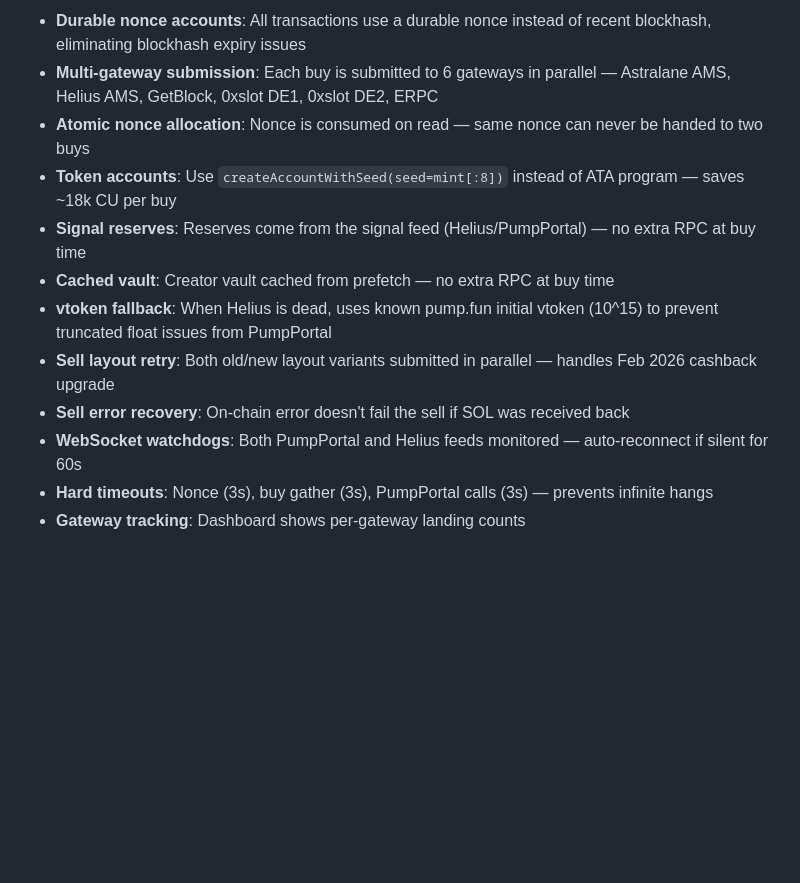
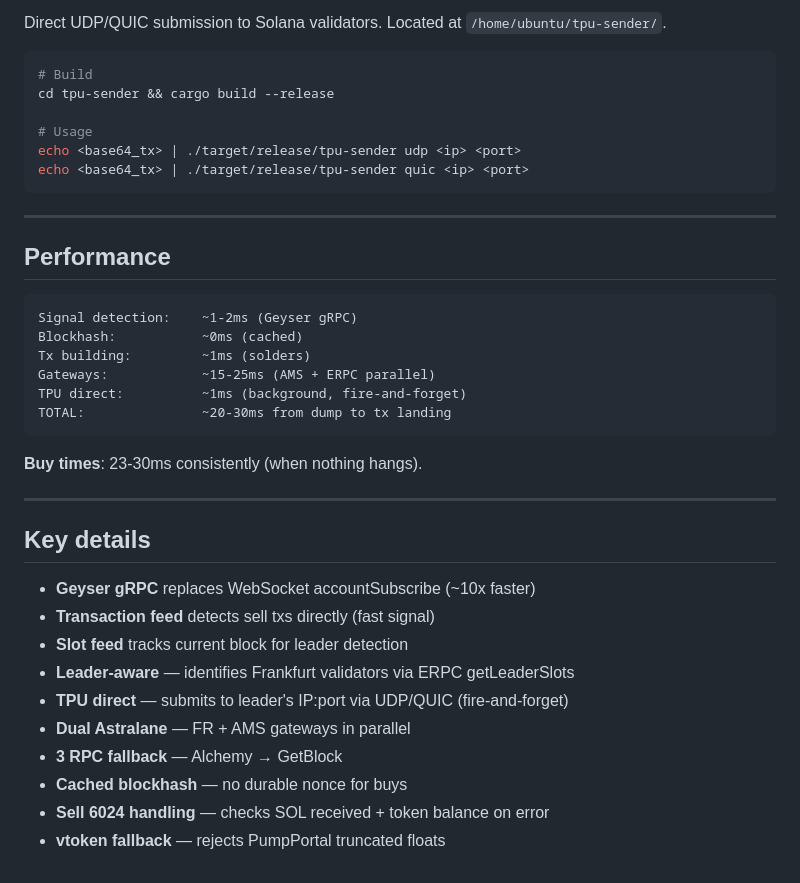
Before and after one commit to fynntechnology-ux/noriskbot-v2, a Markdown page: README.md, the part around one of its changes. GitHub-like rendering; blank space fills up the shorter version.

````diff
--- a/README.md
+++ b/README.md
@@ -144,13 +143,41 @@ main.py
 
-- **Durable nonce accounts**: All transactions use a durable nonce instead of recent blockhash, eliminating blockhash expiry issues
-- **Multi-gateway submission**: Each buy is submitted to 6 gateways in parallel — Astralane AMS, Helius AMS, GetBlock, 0xslot DE1, 0xslot DE2, ERPC
-- **Atomic nonce allocation**: Nonce is consumed on read — same nonce can never be handed to two buys
-- **Token accounts**: Use `createAccountWithSeed(seed=mint[:8])` instead of ATA program — saves ~18k CU per buy
-- **Signal reserves**: Reserves come from the signal feed (Helius/PumpPortal) — no extra RPC at buy time
-- **Cached vault**: Creator vault cached from prefetch — no extra RPC at buy time
-- **vtoken fallback**: When Helius is dead, uses known pump.fun initial vtoken (10^15) to prevent truncated float issues from PumpPortal
-- **Sell layout retry**: Both old/new layout variants submitted in parallel — handles Feb 2026 cashback upgrade
-- **Sell error recovery**: On-chain error doesn't fail the sell if SOL was received back
-- **WebSocket watchdogs**: Both PumpPortal and Helius feeds monitored — auto-reconnect if silent for 60s
-- **Hard timeouts**: Nonce (3s), buy gather (3s), PumpPortal calls (3s) — prevents infinite hangs
-- **Gateway tracking**: Dashboard shows per-gateway landing counts
+Direct UDP/QUIC submission to Solana validators. Located at `/home/ubuntu/tpu-sender/`.
+
+```bash
+# Build
+cd tpu-sender && cargo build --release
+
+# Usage
+echo <base64_tx> | ./target/release/tpu-sender udp <ip> <port>
+echo <base64_tx> | ./target/release/tpu-sender quic <ip> <port>
+```
+
+---
+
+## Performance
+
+```
+Signal detection:    ~1-2ms (Geyser gRPC)
+Blockhash:           ~0ms (cached)
+Tx building:         ~1ms (solders)
+Gateways:            ~15-25ms (AMS + ERPC parallel)
+TPU direct:          ~1ms (background, fire-and-forget)
+TOTAL:               ~20-30ms from dump to tx landing
+```
+
+**Buy times**: 23-30ms consistently (when nothing hangs).
+
+---
+
+## Key details
+
+- **Geyser gRPC** replaces WebSocket accountSubscribe (~10x faster)
+- **Transaction feed** detects sell txs directly (fast signal)
+- **Slot feed** tracks current block for leader detection
+- **Leader-aware** — identifies Frankfurt validators via ERPC getLeaderSlots
+- **TPU direct** — submits to leader's IP:port via UDP/QUIC (fire-and-forget)
+- **Dual Astralane** — FR + AMS gateways in parallel
+- **3 RPC fallback** — Alchemy → GetBlock
+- **Cached blockhash** — no durable nonce for buys
+- **Sell 6024 handling** — checks SOL received + token balance on error
+- **vtoken fallback** — rejects PumpPortal truncated floats
````
Also changed, not shown: other parts of README.md (+82 -83 lines).
